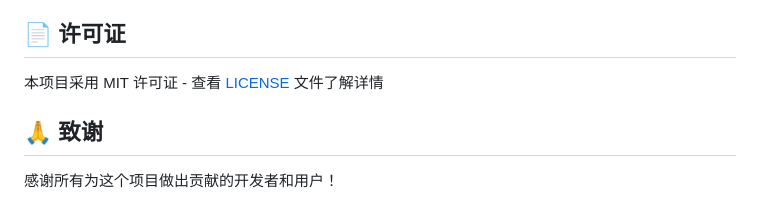
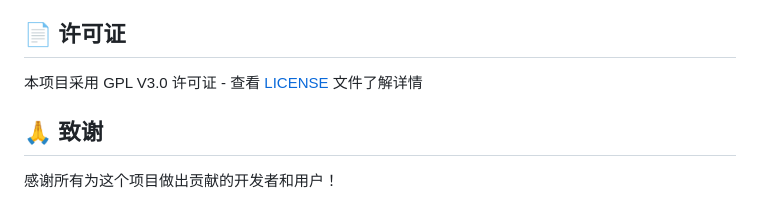
Before and after one commit to HuaQitian519/Roommate_Finder_Web_2.0, a Markdown page: README.md, the part around the change. GitHub-like rendering.

```diff
--- a/README.md
+++ b/README.md
@@ -195,7 +195,7 @@ roommate_matcher/
 
 ## 📄 许可证
 
-本项目采用 MIT 许可证 - 查看 [LICENSE](LICENSE) 文件了解详情
+本项目采用 GPL V3.0 许可证 - 查看 [LICENSE](LICENSE) 文件了解详情
 
 
 ## 🙏 致谢
```
